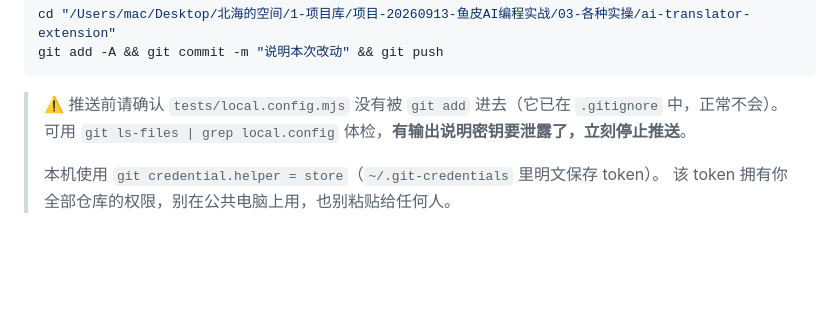
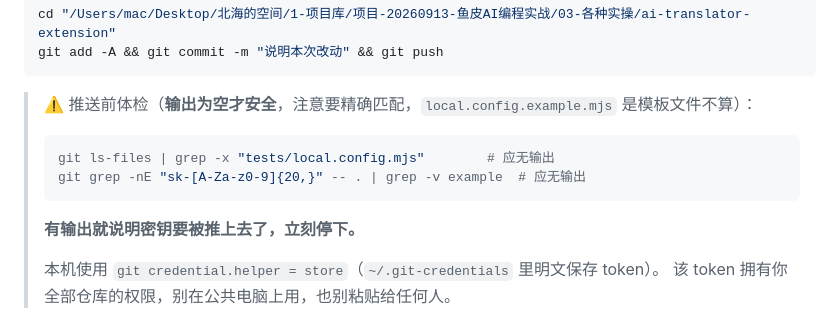
Before and after one commit to shenjiakai1992/ai-translator-extension, a Markdown page: README.md, the part around the change. GitHub-like rendering; blank space fills up the shorter version.

Commit message:
docs: 修正推送前密钥自检命令，避免模板文件误报

````diff
--- a/README.md
+++ b/README.md
@@ -143,8 +143,14 @@ cd "/Users/mac/Desktop/北海的空间/1-项目库/项目-20260913-鱼皮AI编
 git add -A && git commit -m "说明本次改动" && git push
 ```
 
-> ⚠️ 推送前请确认 `tests/local.config.mjs` 没有被 `git add` 进去（它已在 `.gitignore` 中，正常不会）。
-> 可用 `git ls-files | grep local.config` 体检，**有输出说明密钥要泄露了，立刻停止推送**。
+> ⚠️ 推送前体检（**输出为空才安全**，注意要精确匹配，`local.config.example.mjs` 是模板文件不算）：
+>
+> ```bash
+> git ls-files | grep -x "tests/local.config.mjs"        # 应无输出
+> git grep -nE "sk-[A-Za-z0-9]{20,}" -- . | grep -v example  # 应无输出
+> ```
+>
+> **有输出就说明密钥要被推上去了，立刻停下。**
 >
 > 本机使用 `git credential.helper = store`（`~/.git-credentials` 里明文保存 token）。
 > 该 token 拥有你全部仓库的权限，别在公共电脑上用，也别粘贴给任何人。
````
